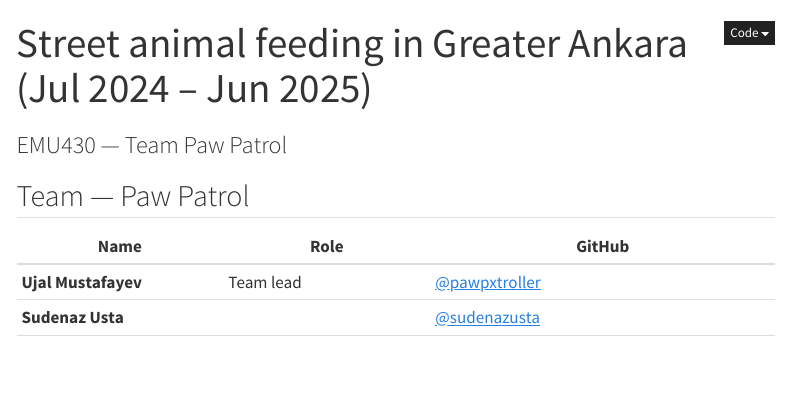
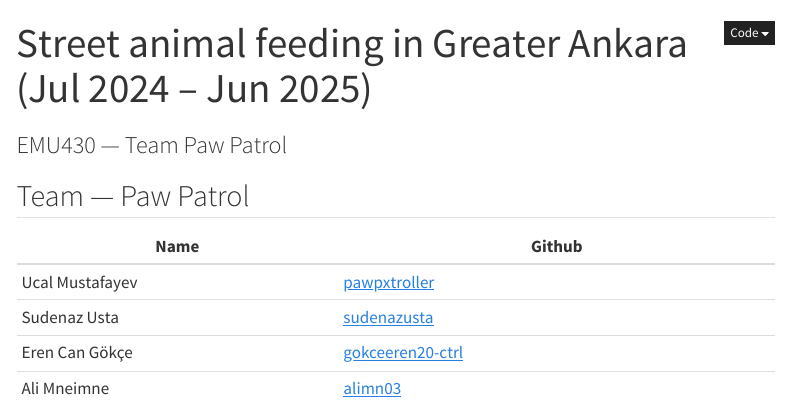
Before and after one commit to pawpxtrol/emu430, a Quarto document (index.qmd): the page in a window 1100 px wide, from its top. Rendered offline with R 4.5, knitr and Pandoc in place of Quarto, with nearby package versions; menus at the side of the page are left out.

Commit message:
Team: drop Role column, fix names (Ucal, Eren Can Gökçe), add Ali Mneimne
Co-authored-by: Cursor <cursoragent@cursor.com>

```diff
--- a/index.qmd
+++ b/index.qmd
@@ -5,7 +5,9 @@ subtitle: "EMU430 — Team Paw Patrol"
 
 ## Team — Paw Patrol
 
-| Name | Role | GitHub |
-|------|------|----------|
-| **Ujal Mustafayev** | Team lead | [@pawpxtroller](https://github.com/pawpxtroller) |
-| **Sudenaz Usta** | | [@sudenazusta](https://github.com/sudenazusta) |
+| Name | Github |
+|------|--------|
+| Ucal Mustafayev | [pawpxtroller](https://github.com/pawpxtroller) |
+| Sudenaz Usta | [sudenazusta](https://github.com/sudenazusta) |
+| Eren Can Gökçe | [gokceeren20-ctrl](https://github.com/gokceeren20-ctrl) |
+| Ali Mneimne | [alimn03](https://github.com/alimn03) |
```
Also changed, not shown: index.qmd (1 more changed lines).
